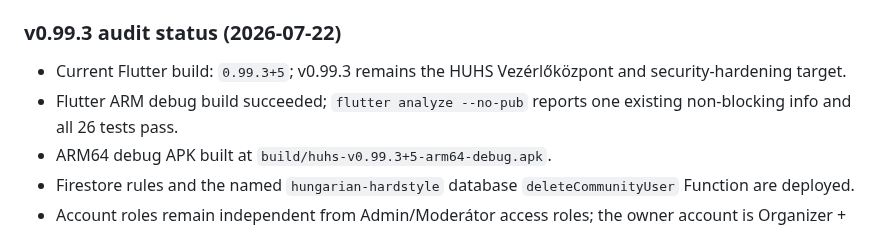
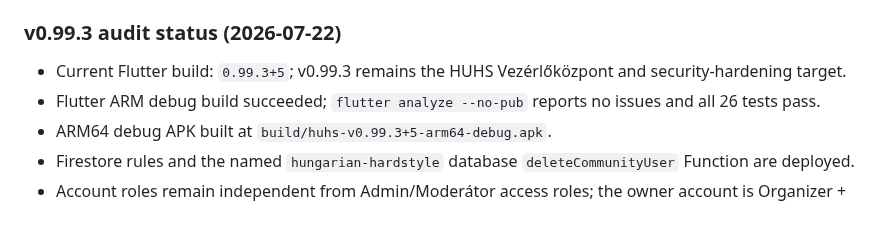
Before and after one commit to hungarianhardstyle/hungarian-hardstyle-app, a Markdown page: README.md, the part around the change. Drawn GitHub-style.

Commit message:
docs: record clean audit results

```diff
--- a/README.md
+++ b/README.md
@@ -9,7 +9,7 @@ WordPress is the source of truth for editorial content. Flutter consumes the pub
 ### v0.99.3 audit status (2026-07-22)
 
 - Current Flutter build: `0.99.3+5`; v0.99.3 remains the HUHS Vezérlőközpont and security-hardening target.
-- Flutter ARM debug build succeeded; `flutter analyze --no-pub` reports one existing non-blocking info and all 26 tests pass.
+- Flutter ARM debug build succeeded; `flutter analyze --no-pub` reports no issues and all 26 tests pass.
 - ARM64 debug APK built at `build/huhs-v0.99.3+5-arm64-debug.apk`.
 - Firestore rules and the named `hungarian-hardstyle` database `deleteCommunityUser` Function are deployed.
 - Account roles remain independent from Admin/Moderátor access roles; the owner account is Organizer + Admin.
```
